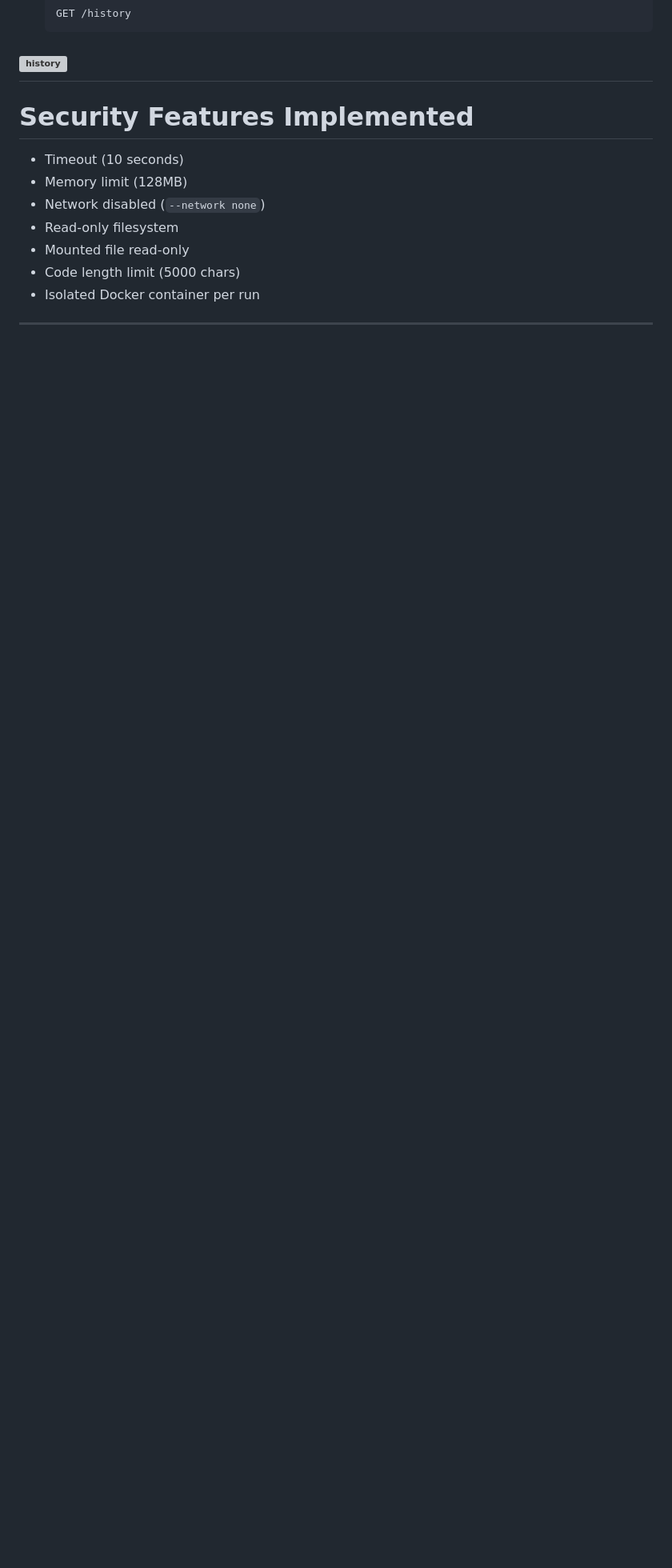
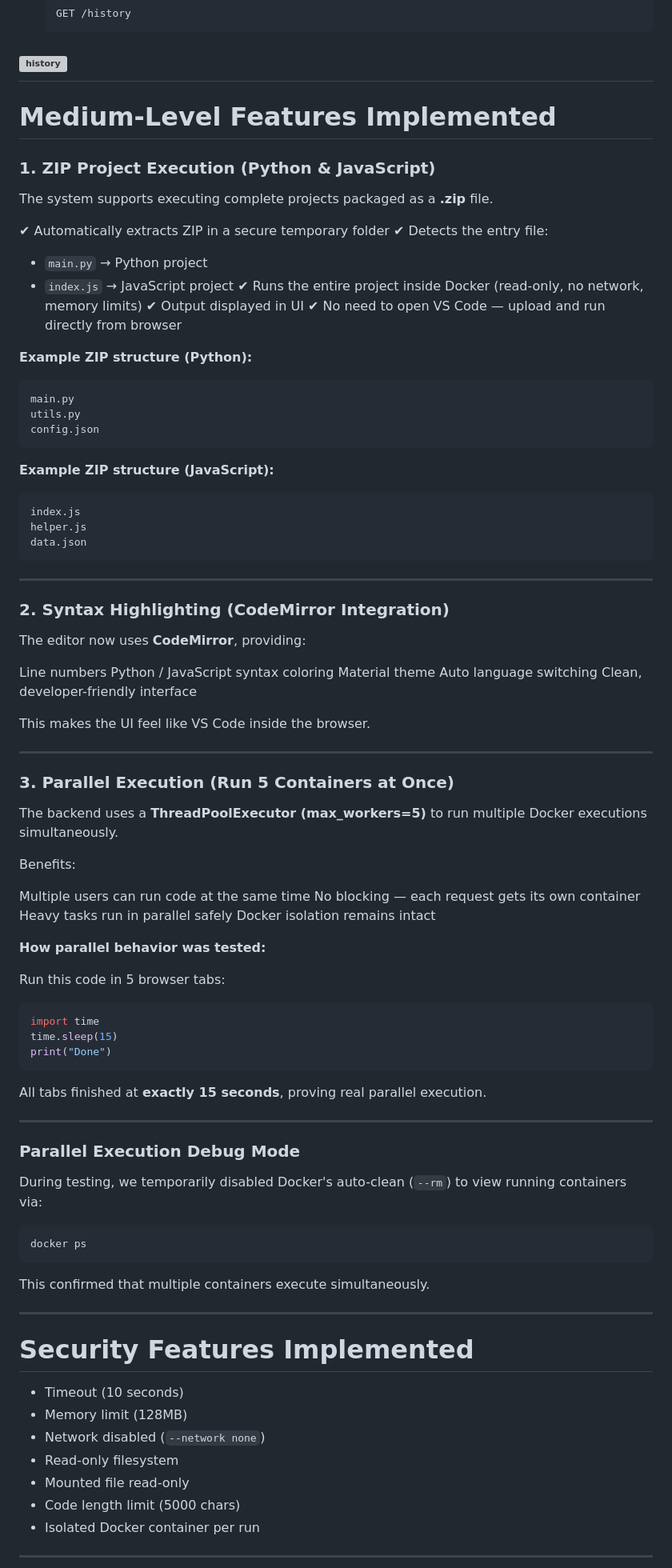
Before and after one commit to mmanojkumar4/Safe_Code_Executor, a Markdown page: README.md, the part around the change. Shown at 80% size. Rendered like a GitHub page; blank space fills up the shorter version; grey boxes are pictures that could not be loaded.

````diff
--- a/README.md
+++ b/README.md
@@ -409,8 +409,90 @@ Features:
 ---
 
 
+#  **Medium-Level Features Implemented**
 
 
+### **1. ZIP Project Execution (Python & JavaScript)**
+
+The system supports executing complete projects packaged as a **.zip** file.
+
+✔ Automatically extracts ZIP in a secure temporary folder
+✔ Detects the entry file:
+
+* `main.py` → Python project
+* `index.js` → JavaScript project
+  ✔ Runs the entire project inside Docker (read-only, no network, memory limits)
+  ✔ Output displayed in UI
+  ✔ No need to open VS Code — upload and run directly from browser
+
+**Example ZIP structure (Python):**
+
+```
+main.py
+utils.py
+config.json
+```
+
+**Example ZIP structure (JavaScript):**
+
+```
+index.js
+helper.js
+data.json
+```
+
+---
+
+### **2. Syntax Highlighting (CodeMirror Integration)**
+
+The editor now uses **CodeMirror**, providing:
+
+ Line numbers
+Python / JavaScript syntax coloring
+Material theme
+Auto language switching
+Clean, developer-friendly interface
+
+This makes the UI feel like VS Code inside the browser.
+
+---
+
+### **3. Parallel Execution (Run 5 Containers at Once)**
+
+The backend uses a **ThreadPoolExecutor (max_workers=5)** to run multiple Docker executions simultaneously.
+
+Benefits:
+
+ Multiple users can run code at the same time
+ No blocking — each request gets its own container
+ Heavy tasks run in parallel safely
+Docker isolation remains intact
+
+**How parallel behavior was tested:**
+
+Run this code in 5 browser tabs:
+
+```python
+import time
+time.sleep(15)
+print("Done")
+```
+
+All tabs finished at **exactly 15 seconds**, proving real parallel execution.
+
+---
+
+### **Parallel Execution Debug Mode**
+
+During testing, we temporarily disabled Docker's auto-clean (`--rm`) to view running containers via:
+
+```bash
+docker ps
+```
+
+This confirmed that multiple containers execute simultaneously.
+
+---
 #  Security Features Implemented
 
 * Timeout (10 seconds)
````
